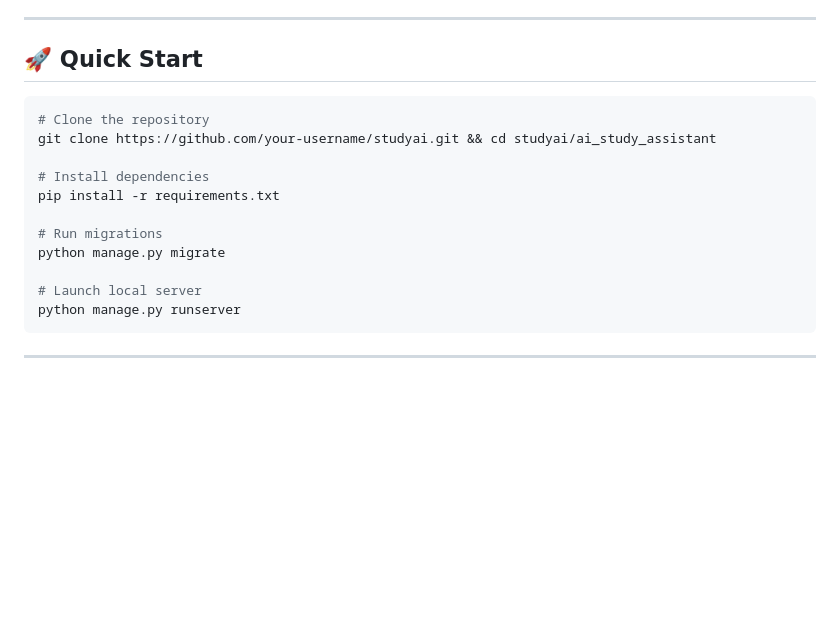
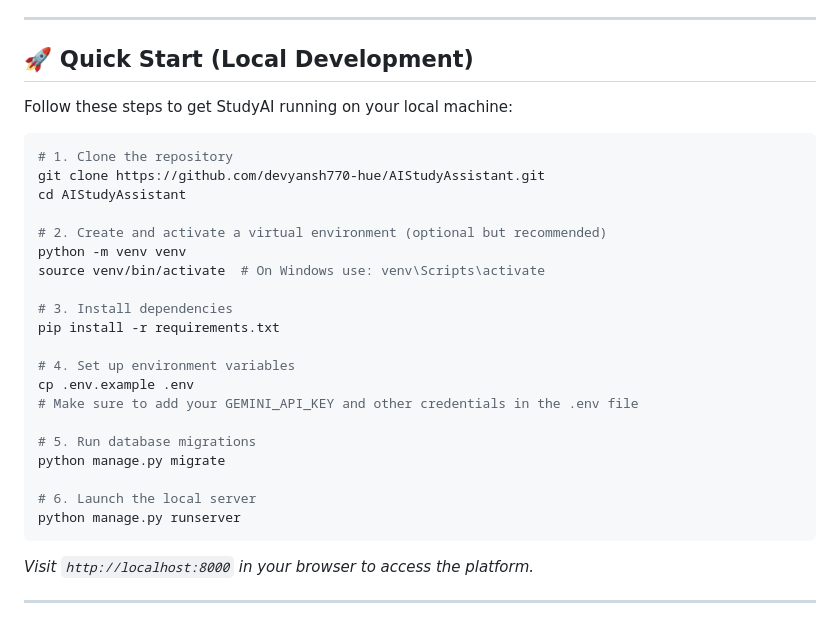
Before and after one commit to devyansh770-hue/AIStudyAssistant, a Markdown page: README.md, the part around one of its changes. GitHub-like rendering; blank space fills up the shorter version.

````diff
--- a/README.md
+++ b/README.md
@@ -56,19 +69,33 @@ A data-driven study planner that prioritizes topics based on the **Spaced Repeti
 
 ---
 
-## 🚀 Quick Start
+## 🚀 Quick Start (Local Development)
+
+Follow these steps to get StudyAI running on your local machine:
+
 ```bash
-# Clone the repository
-git clone https://github.com/your-username/studyai.git && cd studyai/ai_study_assistant
+# 1. Clone the repository
+git clone https://github.com/devyansh770-hue/AIStudyAssistant.git
+cd AIStudyAssistant
 
-# Install dependencies
+# 2. Create and activate a virtual environment (optional but recommended)
+python -m venv venv
+source venv/bin/activate  # On Windows use: venv\Scripts\activate
+
+# 3. Install dependencies
 pip install -r requirements.txt
 
-# Run migrations
+# 4. Set up environment variables
+cp .env.example .env
+# Make sure to add your GEMINI_API_KEY and other credentials in the .env file
+
+# 5. Run database migrations
 python manage.py migrate
 
-# Launch local server
+# 6. Launch the local server
 python manage.py runserver
 ```
 
+*Visit `http://localhost:8000` in your browser to access the platform.*
+
 ---
````
Also changed, not shown: other parts of README.md (+44 -31 lines).
